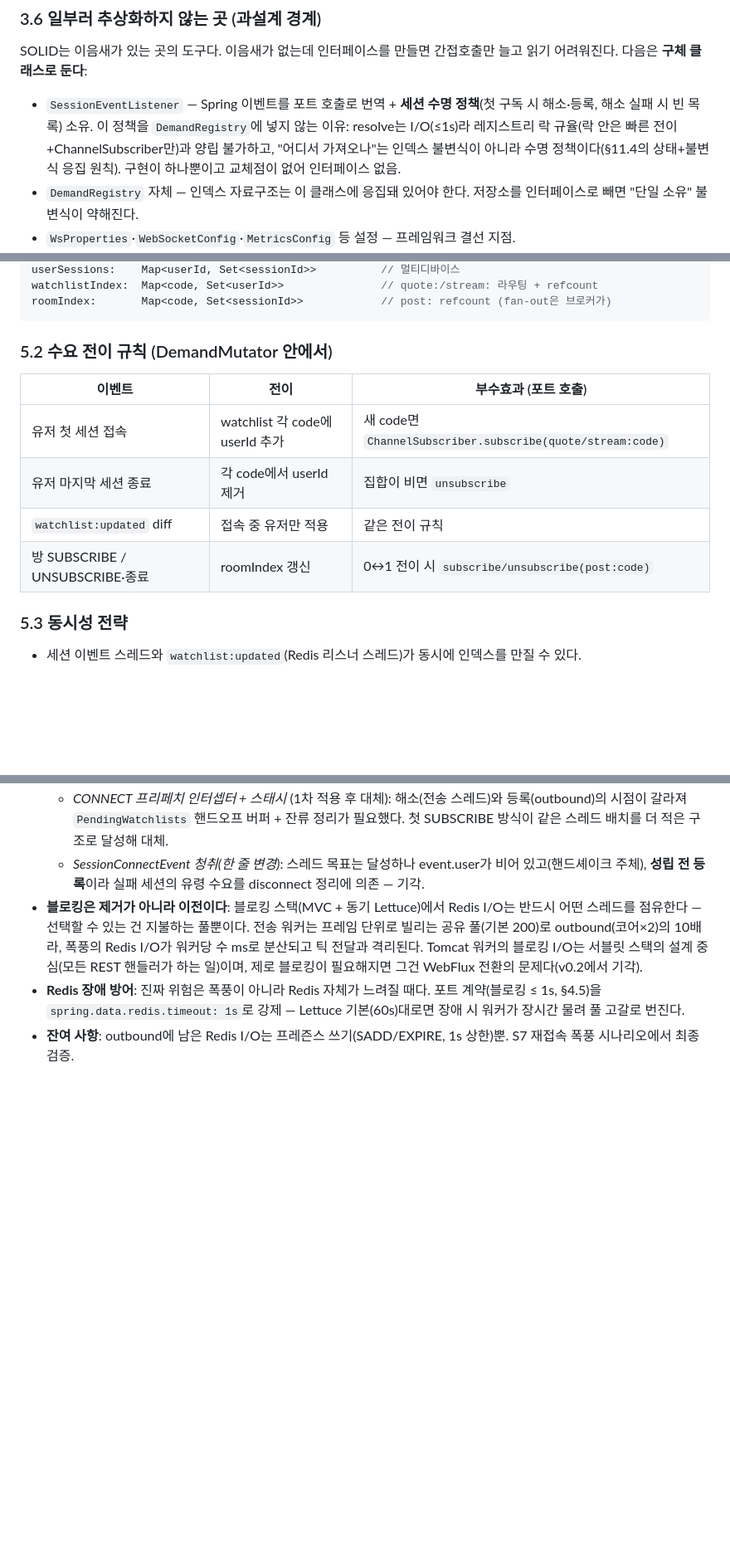
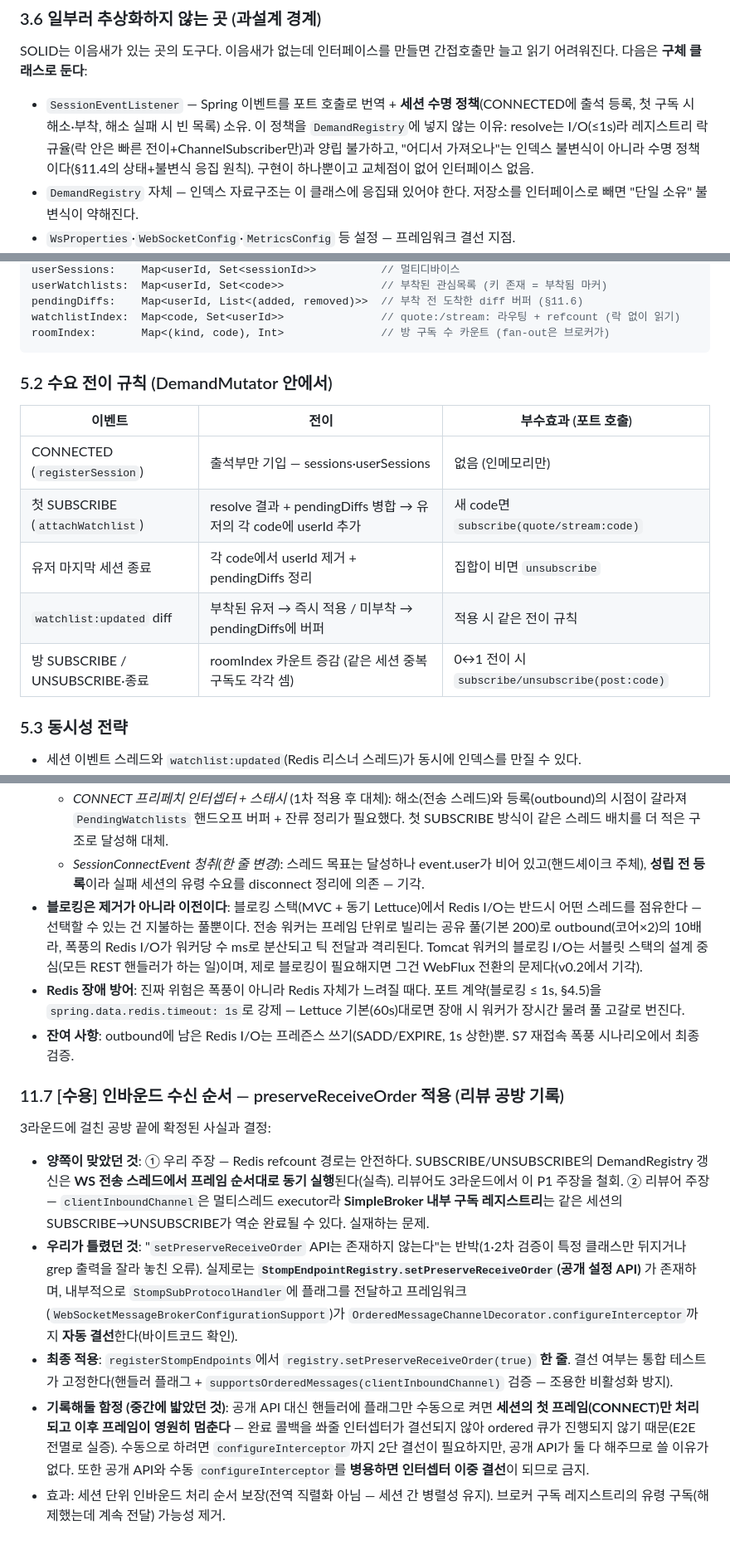
Before and after one commit to alpha-talk/backend, a Markdown page: md/ws_architecture.md, 3 parts joined by grey strips. Shown at 83% size. Rendered like a GitHub page; blank space fills up the shorter version.

Commit message:
docs(ws): 아키텍처 v0.7 — 리뷰 반영 기록·인덱스 구조·수신 순서 결선 정정
§5.1/5.2를 현행 인덱스(pendingDiffs·roomIndex 카운트)로 갱신,
§11.6에 diff 버퍼 병합 추가, §11.7을 공개 API 기준으로 재작성
(수동 결선 함정·이중 결선 금지 기록).

````diff
--- a/md/ws_architecture.md
+++ b/md/ws_architecture.md
@@ -108,7 +109,7 @@
 
 SOLID는 이음새가 있는 곳의 도구다. 이음새가 없는데 인터페이스를 만들면 간접호출만 늘고 읽기 어려워진다. 다음은 **구체 클래스로 둔다**:
 
-- `SessionEventListener` — Spring 이벤트를 포트 호출로 번역 + **세션 수명 정책**(첫 구독 시 해소·등록, 해소 실패 시 빈 목록) 소유. 이 정책을 `DemandRegistry`에 넣지 않는 이유: resolve는 I/O(≤1s)라 레지스트리 락 규율(락 안은 빠른 전이+ChannelSubscriber만)과 양립 불가하고, "어디서 가져오나"는 인덱스 불변식이 아니라 수명 정책이다(§11.4의 상태+불변식 응집 원칙). 구현이 하나뿐이고 교체점이 없어 인터페이스 없음.
+- `SessionEventListener` — Spring 이벤트를 포트 호출로 번역 + **세션 수명 정책**(CONNECTED에 출석 등록, 첫 구독 시 해소·부착, 해소 실패 시 빈 목록) 소유. 이 정책을 `DemandRegistry`에 넣지 않는 이유: resolve는 I/O(≤1s)라 레지스트리 락 규율(락 안은 빠른 전이+ChannelSubscriber만)과 양립 불가하고, "어디서 가져오나"는 인덱스 불변식이 아니라 수명 정책이다(§11.4의 상태+불변식 응집 원칙). 구현이 하나뿐이고 교체점이 없어 인터페이스 없음.
 - `DemandRegistry` 자체 — 인덱스 자료구조는 이 클래스에 응집돼 있어야 한다. 저장소를 인터페이스로 빼면 "단일 소유" 불변식이 약해진다.
 - `WsProperties`·`WebSocketConfig`·`MetricsConfig` 등 설정 — 프레임워크 결선 지점.
 - 봉투 DTO(`Envelope` 등) — 순수 데이터. 인터페이스로 감싸지 않는다.
@@ -189,16 +190,19 @@ sessions:        Map<sessionId, SessionInfo(userId, watchlist: Set<code>)>
 userSessions:    Map<userId, Set<sessionId>>          // 멀티디바이스
-watchlistIndex:  Map<code, Set<userId>>               // quote:/stream: 라우팅 + refcount
-roomIndex:       Map<code, Set<sessionId>>            // post: refcount (fan-out은 브로커가)
+userWatchlists:  Map<userId, Set<code>>               // 부착된 관심목록 (키 존재 = 부착됨 마커)
+pendingDiffs:    Map<userId, List<(added, removed)>>  // 부착 전 도착한 diff 버퍼 (§11.6)
+watchlistIndex:  Map<code, Set<userId>>               // quote:/stream: 라우팅 + refcount (락 없이 읽기)
+roomIndex:       Map<(kind, code), Int>               // 방 구독 수 카운트 (fan-out은 브로커가)
 ```
 
 ### 5.2 수요 전이 규칙 (DemandMutator 안에서)
 
 | 이벤트 | 전이 | 부수효과 (포트 호출) |
 |---|---|---|
-| 유저 첫 세션 접속 | watchlist 각 code에 userId 추가 | 새 code면 `ChannelSubscriber.subscribe(quote/stream:code)` |
-| 유저 마지막 세션 종료 | 각 code에서 userId 제거 | 집합이 비면 `unsubscribe` |
-| `watchlist:updated` diff | 접속 중 유저만 적용 | 같은 전이 규칙 |
-| 방 SUBSCRIBE / UNSUBSCRIBE·종료 | roomIndex 갱신 | 0↔1 전이 시 `subscribe/unsubscribe(post:code)` |
+| CONNECTED (`registerSession`) | 출석부만 기입 — sessions·userSessions | 없음 (인메모리만) |
+| 첫 SUBSCRIBE (`attachWatchlist`) | resolve 결과 + pendingDiffs 병합 → 유저의 각 code에 userId 추가 | 새 code면 `subscribe(quote/stream:code)` |
+| 유저 마지막 세션 종료 | 각 code에서 userId 제거 + pendingDiffs 정리 | 집합이 비면 `unsubscribe` |
+| `watchlist:updated` diff | 부착된 유저 → 즉시 적용 / 미부착 → pendingDiffs에 버퍼 | 적용 시 같은 전이 규칙 |
+| 방 SUBSCRIBE / UNSUBSCRIBE·종료 | roomIndex 카운트 증감 (같은 세션 중복 구독도 각각 셈) | 0↔1 전이 시 `subscribe/unsubscribe(post:code)` |
 
 ### 5.3 동시성 전략
 
@@ -430,3 +435,13 @@ auth-jwt/src/main/kotlin/com/alphatalk/auth/
 - **블로킹은 제거가 아니라 이전이다**: 블로킹 스택(MVC + 동기 Lettuce)에서 Redis I/O는 반드시 어떤 스레드를 점유한다 — 선택할 수 있는 건 지불하는 풀뿐이다. 전송 워커는 프레임 단위로 빌리는 공유 풀(기본 200)로 outbound(코어×2)의 10배라, 폭풍의 Redis I/O가 워커당 수 ms로 분산되고 틱 전달과 격리된다. Tomcat 워커의 블로킹 I/O는 서블릿 스택의 설계 중심(모든 REST 핸들러가 하는 일)이며, 제로 블로킹이 필요해지면 그건 WebFlux 전환의 문제다(v0.2에서 기각).
 - **Redis 장애 방어**: 진짜 위험은 폭풍이 아니라 Redis 자체가 느려질 때다. 포트 계약(블로킹 ≤ 1s, §4.5)을 `spring.data.redis.timeout: 1s`로 강제 — Lettuce 기본(60s)대로면 장애 시 워커가 장시간 물려 풀 고갈로 번진다.
 - **잔여 사항**: outbound에 남은 Redis I/O는 프레즌스 쓰기(SADD/EXPIRE, 1s 상한)뿐. S7 재접속 폭풍 시나리오에서 최종 검증.
+
+### 11.7 [수용] 인바운드 수신 순서 — preserveReceiveOrder 적용 (리뷰 공방 기록)
+
+3라운드에 걸친 공방 끝에 확정된 사실과 결정:
+
+- **양쪽이 맞았던 것**: ① 우리 주장 — Redis refcount 경로는 안전하다. SUBSCRIBE/UNSUBSCRIBE의 DemandRegistry 갱신은 **WS 전송 스레드에서 프레임 순서대로 동기 실행**된다(실측). 리뷰어도 3라운드에서 이 P1 주장을 철회. ② 리뷰어 주장 — `clientInboundChannel`은 멀티스레드 executor라 **SimpleBroker 내부 구독 레지스트리**는 같은 세션의 SUBSCRIBE→UNSUBSCRIBE가 역순 완료될 수 있다. 실재하는 문제.
+- **우리가 틀렸던 것**: "`setPreserveReceiveOrder` API는 존재하지 않는다"는 반박(1·2차 검증이 특정 클래스만 뒤지거나 grep 출력을 잘라 놓친 오류). 실제로는 **`StompEndpointRegistry.setPreserveReceiveOrder`(공개 설정 API)** 가 존재하며, 내부적으로 `StompSubProtocolHandler`에 플래그를 전달하고 프레임워크(`WebSocketMessageBrokerConfigurationSupport`)가 `OrderedMessageChannelDecorator.configureInterceptor`까지 **자동 결선**한다(바이트코드 확인).
+- **최종 적용**: `registerStompEndpoints`에서 `registry.setPreserveReceiveOrder(true)` **한 줄**. 결선 여부는 통합 테스트가 고정한다(핸들러 플래그 + `supportsOrderedMessages(clientInboundChannel)` 검증 — 조용한 비활성화 방지).
+- **기록해둘 함정 (중간에 밟았던 것)**: 공개 API 대신 핸들러에 플래그만 수동으로 켜면 **세션의 첫 프레임(CONNECT)만 처리되고 이후 프레임이 영원히 멈춘다** — 완료 콜백을 쏴줄 인터셉터가 결선되지 않아 ordered 큐가 진행되지 않기 때문(E2E 전멸로 실증). 수동으로 하려면 `configureInterceptor`까지 2단 결선이 필요하지만, 공개 API가 둘 다 해주므로 쓸 이유가 없다. 또한 공개 API와 수동 `configureInterceptor`를 **병용하면 인터셉터 이중 결선**이 되므로 금지.
+- 효과: 세션 단위 인바운드 처리 순서 보장(전역 직렬화 아님 — 세션 간 병렬성 유지). 브로커 구독 레지스트리의 유령 구독(해제했는데 계속 전달) 가능성 제거.
````
Also changed, not shown: other parts of md/ws_architecture.md (+7 -5 lines).
